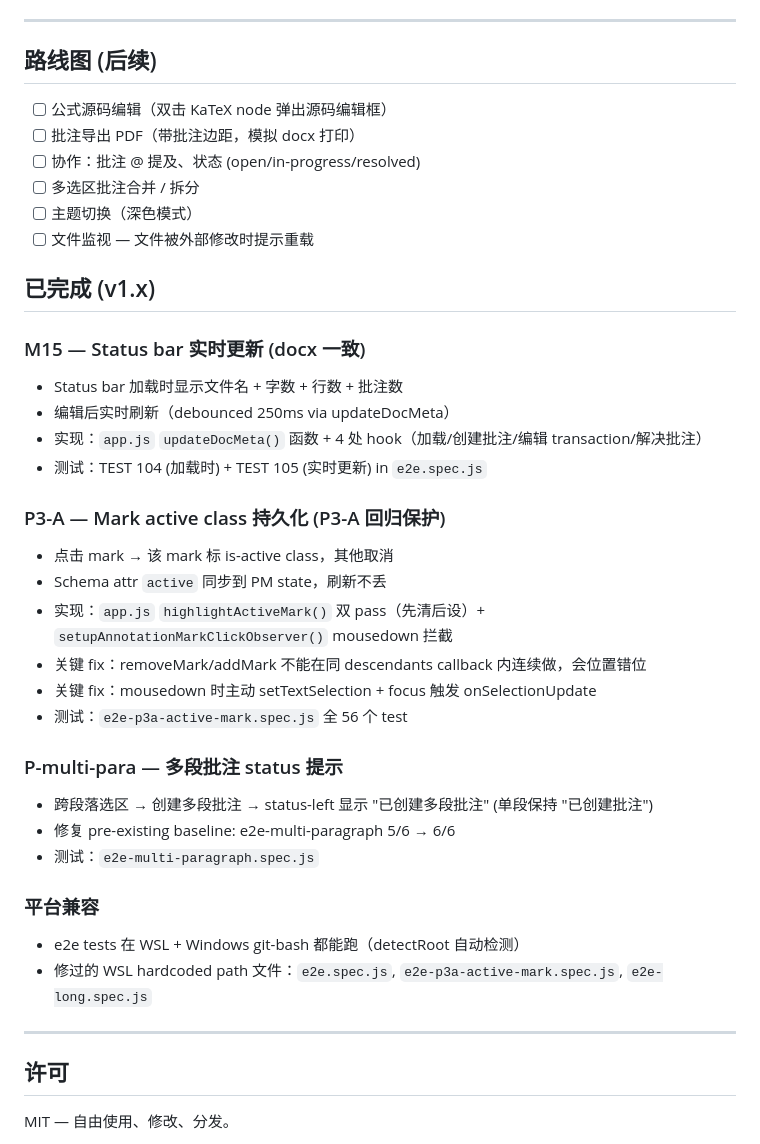
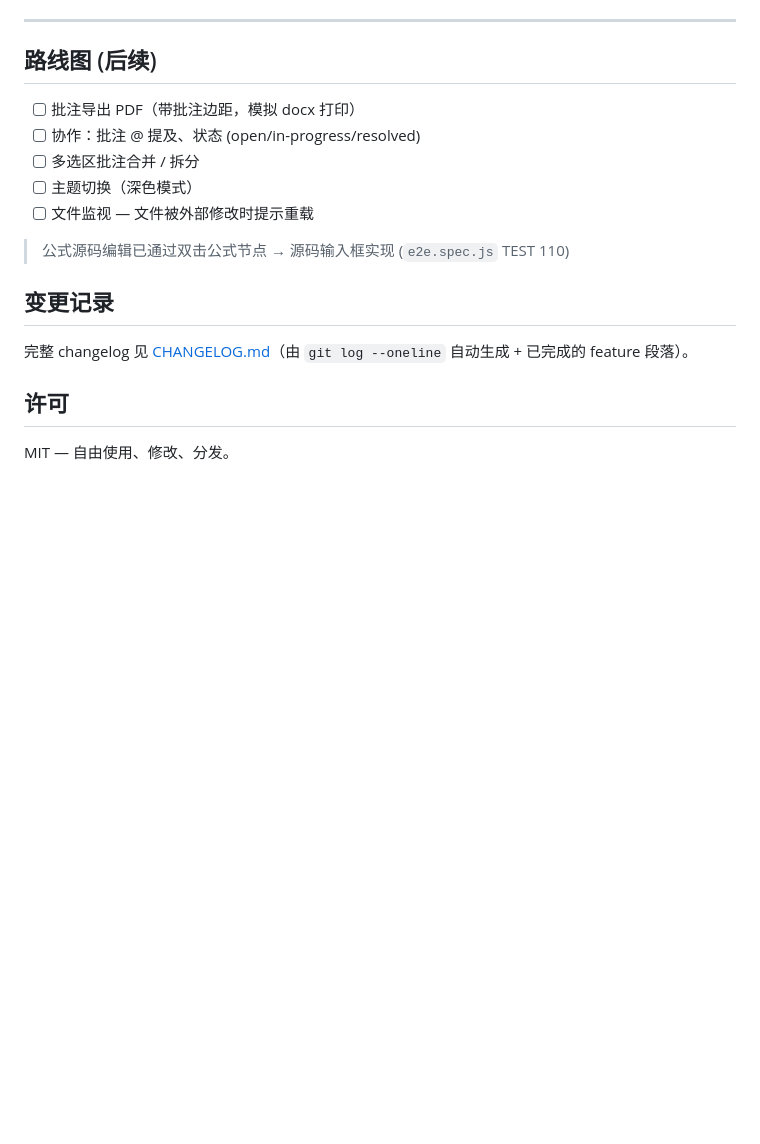
Before and after one commit to Paradeluxe/Mentor-md, a Markdown page: README.md, the part around the change. Drawn GitHub-style; blank space fills up the shorter version.

```diff
--- a/README.md
+++ b/README.md
@@ -311,43 +311,17 @@ pending.forEach(t => {
 
 ## 路线图 (后续)
 
-- [ ] 公式源码编辑（双击 KaTeX node 弹出源码编辑框）
 - [ ] 批注导出 PDF（带批注边距，模拟 docx 打印）
 - [ ] 协作：批注 @ 提及、状态 (open/in-progress/resolved)
 - [ ] 多选区批注合并 / 拆分
 - [ ] 主题切换（深色模式）
 - [ ] 文件监视 — 文件被外部修改时提示重载
 
-## 已完成 (v1.x)
+> 公式源码编辑已通过双击公式节点 → 源码输入框实现 (`e2e.spec.js` TEST 110)
 
-### M15 — Status bar 实时更新 (docx 一致)
+## 变更记录
 
-- Status bar 加载时显示文件名 + 字数 + 行数 + 批注数
-- 编辑后实时刷新（debounced 250ms via updateDocMeta）
-- 实现：`app.js` `updateDocMeta()` 函数 + 4 处 hook（加载/创建批注/编辑 transaction/解决批注）
-- 测试：TEST 104 (加载时) + TEST 105 (实时更新) in `e2e.spec.js`
-
-### P3-A — Mark active class 持久化 (P3-A 回归保护)
-
-- 点击 mark → 该 mark 标 is-active class，其他取消
-- Schema attr `active` 同步到 PM state，刷新不丢
-- 实现：`app.js` `highlightActiveMark()` 双 pass（先清后设）+ `setupAnnotationMarkClickObserver()` mousedown 拦截
-- 关键 fix：removeMark/addMark 不能在同 descendants callback 内连续做，会位置错位
-- 关键 fix：mousedown 时主动 setTextSelection + focus 触发 onSelectionUpdate
-- 测试：`e2e-p3a-active-mark.spec.js` 全 56 个 test
-
-### P-multi-para — 多段批注 status 提示
-
-- 跨段落选区 → 创建多段批注 → status-left 显示 "已创建多段批注" (单段保持 "已创建批注")
-- 修复 pre-existing baseline: e2e-multi-paragraph 5/6 → 6/6
-- 测试：`e2e-multi-paragraph.spec.js`
-
-### 平台兼容
-
-- e2e tests 在 WSL + Windows git-bash 都能跑（detectRoot 自动检测）
-- 修过的 WSL hardcoded path 文件：`e2e.spec.js`, `e2e-p3a-active-mark.spec.js`, `e2e-long.spec.js`
-
----
+完整 changelog 见 [CHANGELOG.md](./CHANGELOG.md)（由 `git log --oneline` 自动生成 + 已完成的 feature 段落）。
 
 ## 许可
 
```
Also changed, not shown: CHANGELOG.md (added, +105 -0 lines).
